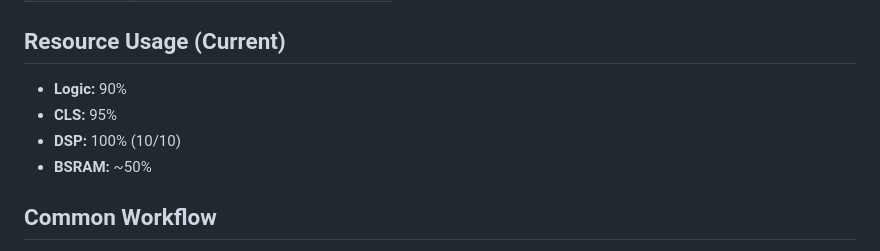
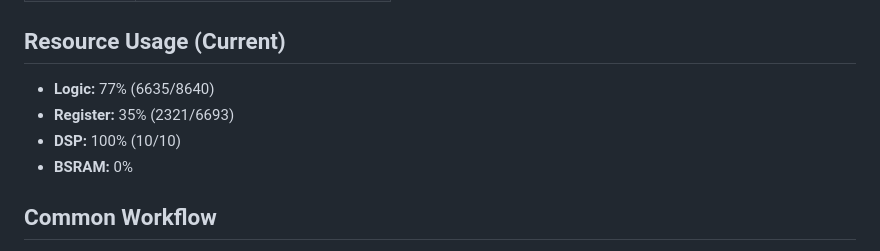
Before and after one commit to amurdol/G-DSP-Engine, a Markdown page: .github/copilot-instructions.md, the part around the change. GitHub-like rendering.

```diff
--- a/.github/copilot-instructions.md
+++ b/.github/copilot-instructions.md
@@ -107,10 +107,10 @@ constraints/
 | Video | 480p60 HDMI via DVI |
 
 ## Resource Usage (Current)
-- **Logic:** 90%
-- **CLS:** 95%
+- **Logic:** 77% (6635/8640)
+- **Register:** 35% (2321/6693)
 - **DSP:** 100% (10/10)
-- **BSRAM:** ~50%
+- **BSRAM:** 0%
 
 ## Common Workflow
 
```
Also changed, not shown: README.md (+15 -15 lines).
